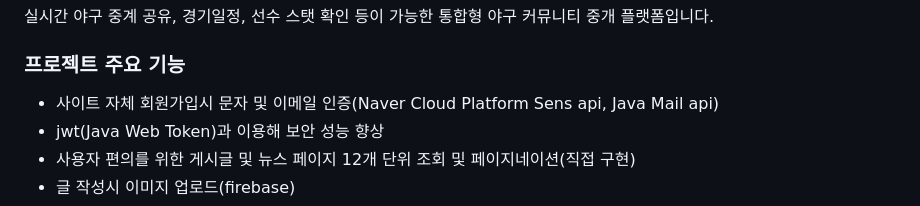
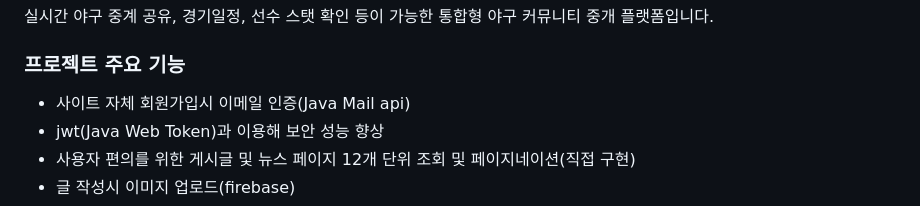
Before and after one commit to tromxx/BenchClearing_App, a Markdown page: README.md, the part around the change. Drawn GitHub-style.

```diff
--- a/README.md
+++ b/README.md
@@ -49,7 +49,7 @@
 
 ### 프로젝트 주요 기능
 
-- 사이트 자체 회원가입시 문자 및 이메일 인증(Naver Cloud Platform Sens api, Java Mail api)
+- 사이트 자체 회원가입시 이메일 인증(Java Mail api)
 - jwt(Java Web Token)과 이용해 보안 성능 향상
 - 사용자 편의를 위한 게시글 및 뉴스 페이지 12개 단위 조회 및 페이지네이션(직접 구현)
 - 글 작성시 이미지 업로드(firebase)
```
